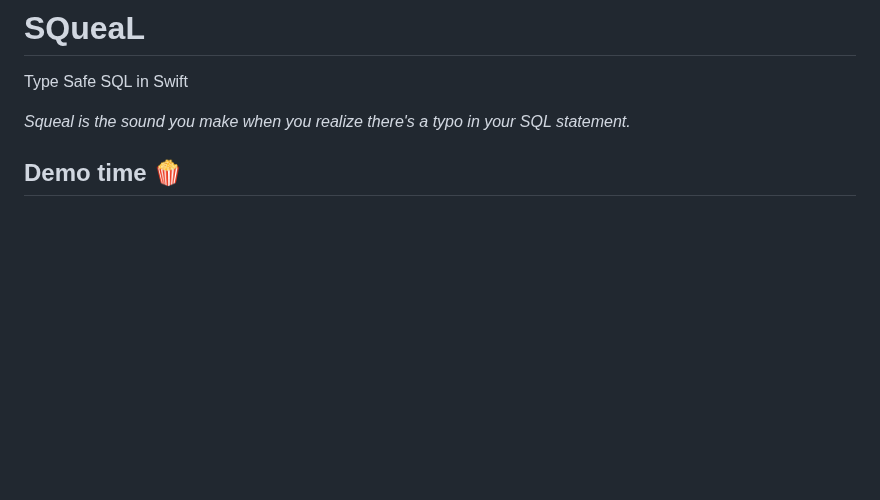
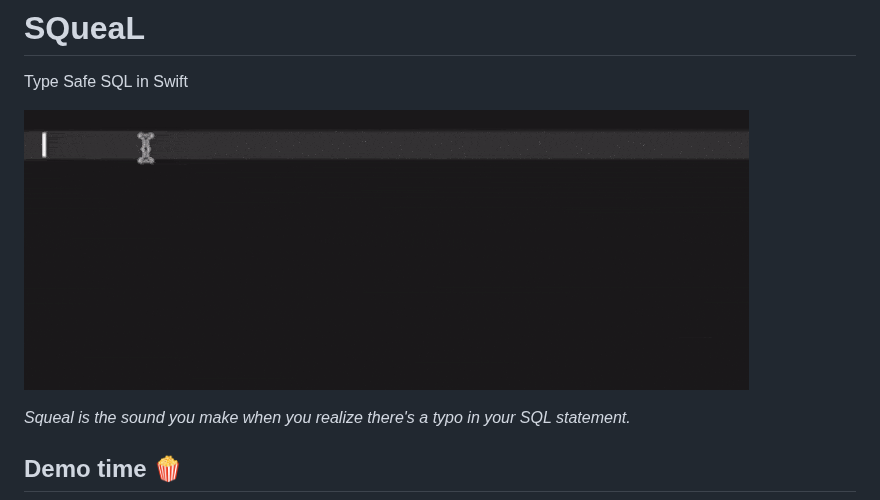
Before and after one commit to s4cha/SQueaL, a Markdown page: README.md, the part around one of its changes. Rendered like a GitHub page; pictures changed too: demo.gif (added); blank space fills up the shorter version.

Commit message:
Adds gif demo to README

```diff
--- a/README.md
+++ b/README.md
@@ -1,5 +1,7 @@
 # SQueaL
 Type Safe SQL in Swift
+
+![SQueaL demo](demo.gif)
 
 *Squeal is the sound you make when you realize there's a typo in your SQL statement.*
 
```
Also changed, not shown: other parts of README.md (+1 -2 lines).
